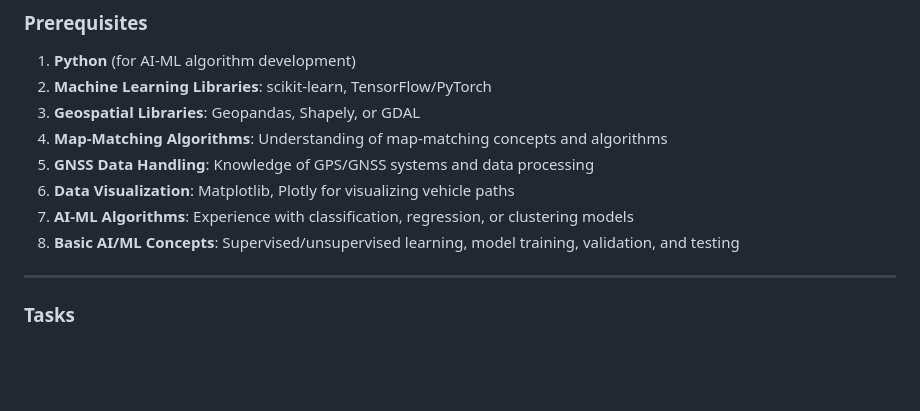
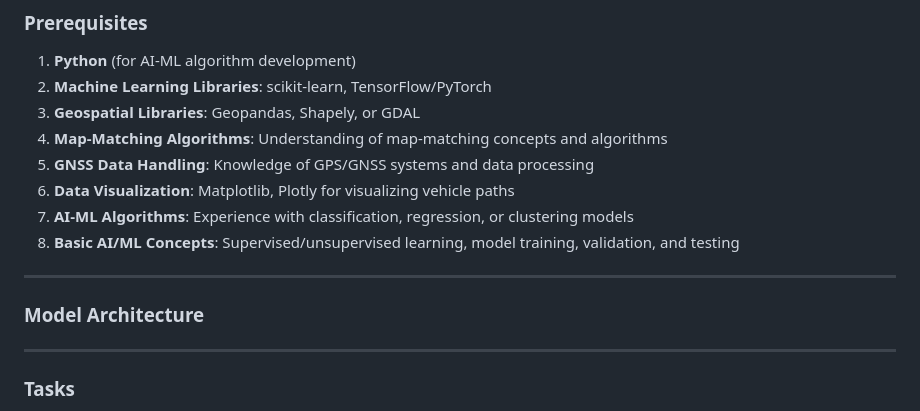
Before and after one commit to ShreyaHiwarkar/SIH-24-Smooth-Operators, a Markdown page: README.md, the part around the change. Drawn GitHub-style; blank space fills up the shorter version.

```diff
--- a/README.md
+++ b/README.md
@@ -28,6 +28,13 @@ Key objectives:
 6. **Data Visualization**: Matplotlib, Plotly for visualizing vehicle paths
 7. **AI-ML Algorithms**: Experience with classification, regression, or clustering models
 8. **Basic AI/ML Concepts**: Supervised/unsupervised learning, model training, validation, and testing
+
+---
+
+
+### **Model Architecture**
+
+
 
 ---
 
```
